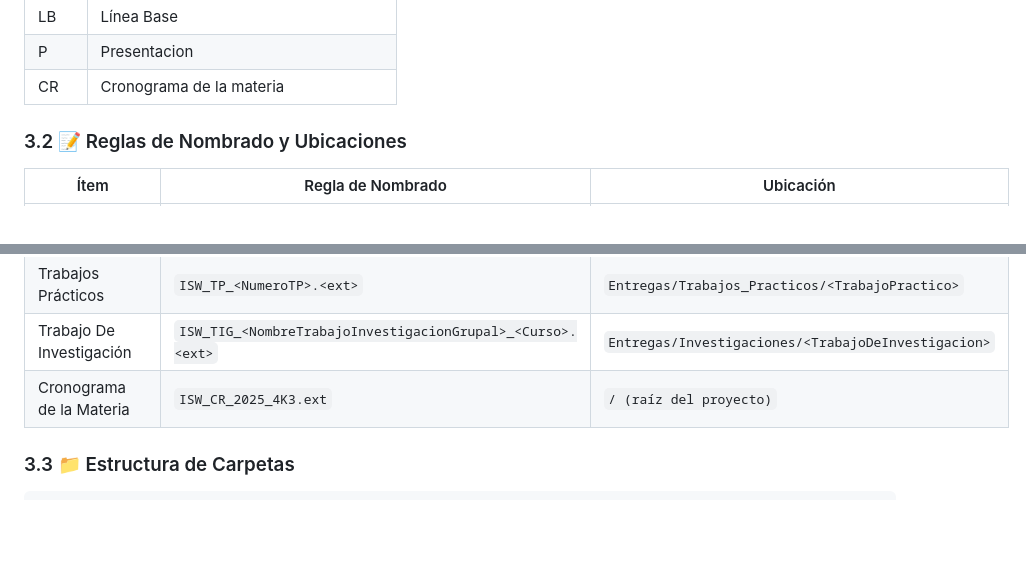
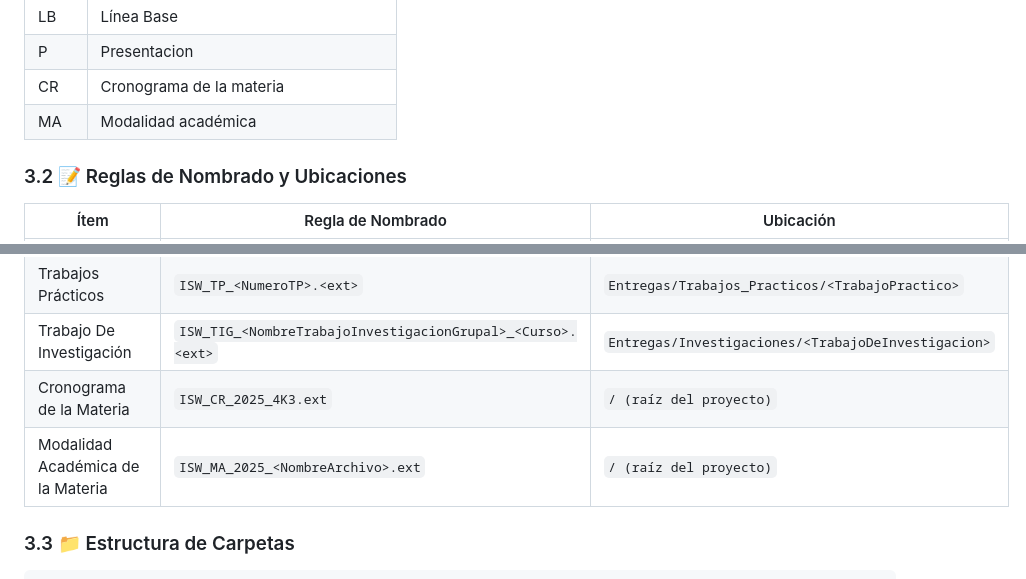
Before and after one commit to Brun02K20/ISW_2025_4K3_G12, a Markdown page: Plan_Gestion.md, 2 parts joined by grey strips. Drawn GitHub-style; blank space fills up the shorter version.

Commit message:
docs: agrego regla de nombrado para modalidad académica

````diff
--- a/Plan_Gestion.md
+++ b/Plan_Gestion.md
@@ -39,6 +39,7 @@ Las líneas base se identificarán con la siguiente etiqueta: `LB-G12-<NroLineaB
 | LB | Línea Base |
 | P | Presentacion |
 | CR | Cronograma de la materia |
+| MA | Modalidad académica |
 
 ### 3.2 📝 Reglas de Nombrado y Ubicaciones
 
@@ -52,6 +53,7 @@ Las líneas base se identificarán con la siguiente etiqueta: `LB-G12-<NroLineaB
 | Trabajos Prácticos | `ISW_TP_<NumeroTP>.<ext>` | `Entregas/Trabajos_Practicos/<TrabajoPractico>` |
 | Trabajo De Investigación | `ISW_TIG_<NombreTrabajoInvestigacionGrupal>_<Curso>.<ext>` | `Entregas/Investigaciones/<TrabajoDeInvestigacion>` |
 | Cronograma de la Materia | `ISW_CR_2025_4K3.ext` | `/ (raíz del proyecto)` |
+| Modalidad Académica de la Materia | `ISW_MA_2025_<NombreArchivo>.ext` | `/ (raíz del proyecto)` |
 
 ### 3.3 📁 Estructura de Carpetas
 ```
````
